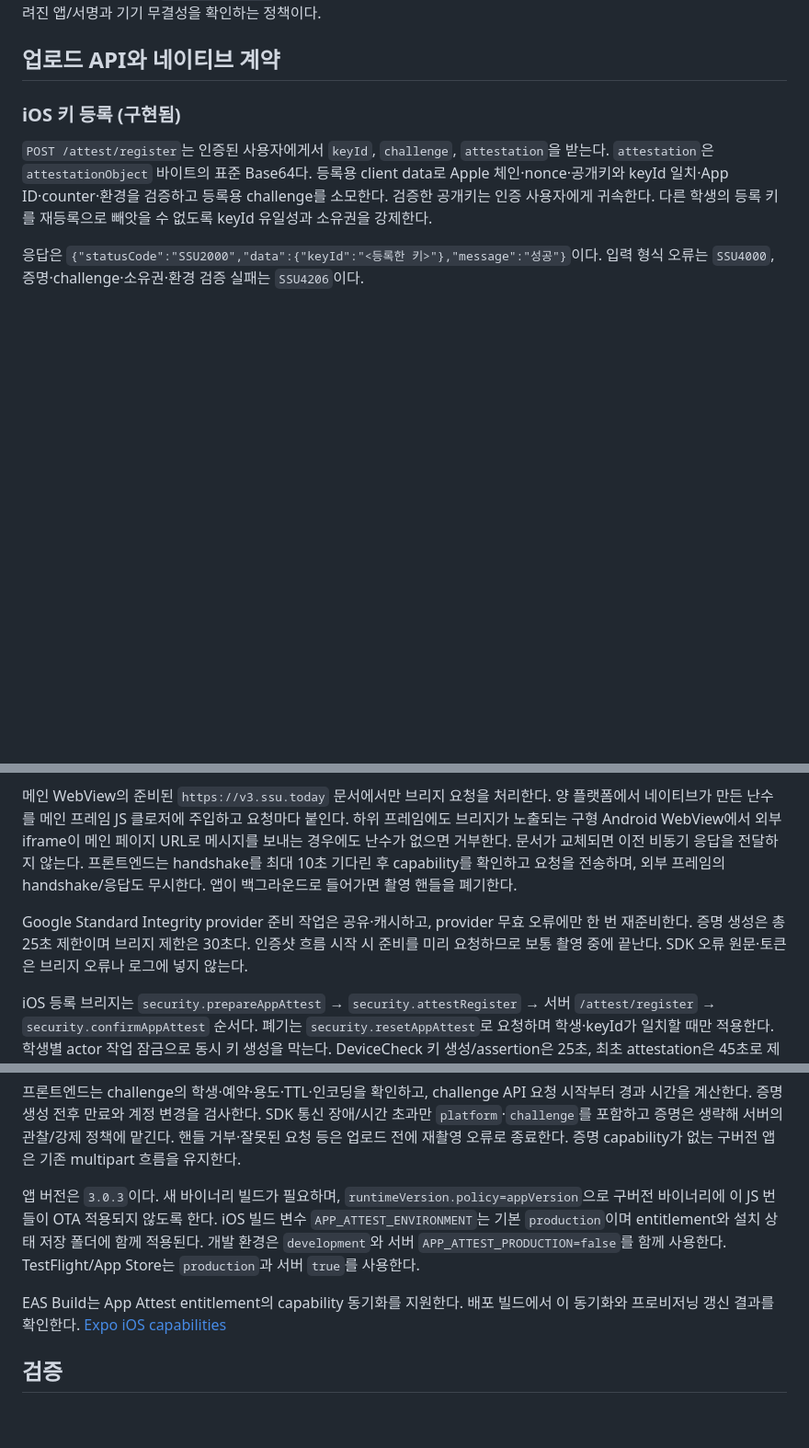
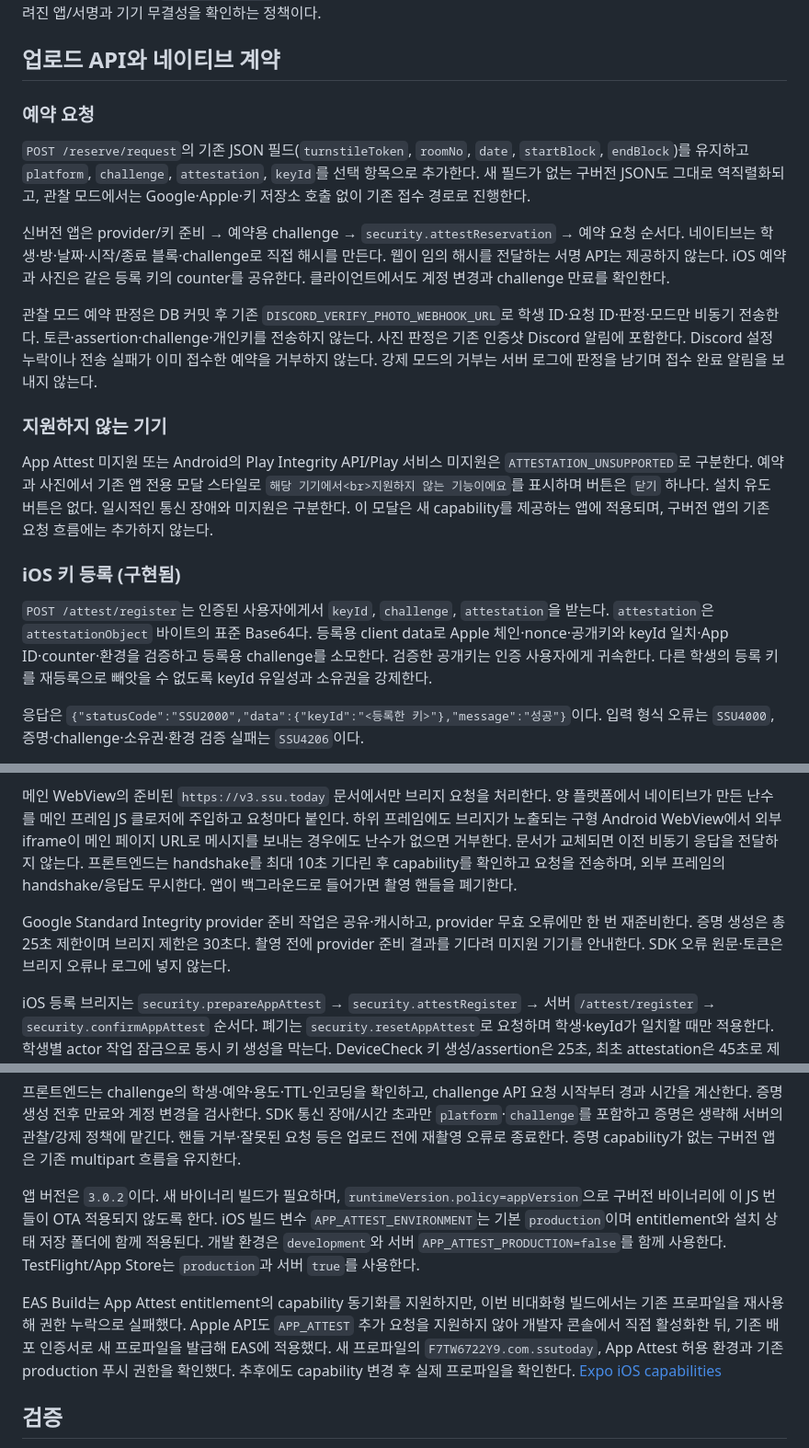
Before and after one commit to jonghokim27/ssutoday-v3, a Markdown page: docs/attestation.md, 3 parts joined by grey strips. Shown at 92% size. Drawn GitHub-style; blank space fills up the shorter version.

```diff
--- a/docs/attestation.md
+++ b/docs/attestation.md
@@ -127,6 +144,18 @@ Google decode 연결 제한은 3초, 응답 제한은 5초다. 같은 증명의
 `MEETS_BASIC_INTEGRITY`만 있거나 `UNEVALUATED`인 판정은 실패다. `accountDetails.appLicensingVerdict`는 현재 필수 조건에 포함하지 않는다. `PLAY_RECOGNIZED`만으로 모든 사이드로드를 구분할 수 있다고 가정하지 않으며, Google Play에서 알려진 앱/서명과 기기 무결성을 확인하는 정책이다.
 
 ## 업로드 API와 네이티브 계약
+
+### 예약 요청
+
+`POST /reserve/request`의 기존 JSON 필드(`turnstileToken`, `roomNo`, `date`, `startBlock`, `endBlock`)를 유지하고 `platform`, `challenge`, `attestation`, `keyId`를 선택 항목으로 추가한다. 새 필드가 없는 구버전 JSON도 그대로 역직렬화되고, 관찰 모드에서는 Google·Apple·키 저장소 호출 없이 기존 접수 경로로 진행한다.
+
+신버전 앱은 provider/키 준비 → 예약용 challenge → `security.attestReservation` → 예약 요청 순서다. 네이티브는 학생·방·날짜·시작/종료 블록·challenge로 직접 해시를 만든다. 웹이 임의 해시를 전달하는 서명 API는 제공하지 않는다. iOS 예약과 사진은 같은 등록 키의 counter를 공유한다. 클라이언트에서도 계정 변경과 challenge 만료를 확인한다.
+
+관찰 모드 예약 판정은 DB 커밋 후 기존 `DISCORD_VERIFY_PHOTO_WEBHOOK_URL`로 학생 ID·요청 ID·판정·모드만 비동기 전송한다. 토큰·assertion·challenge·개인키를 전송하지 않는다. 사진 판정은 기존 인증샷 Discord 알림에 포함한다. Discord 설정 누락이나 전송 실패가 이미 접수한 예약을 거부하지 않는다. 강제 모드의 거부는 서버 로그에 판정을 남기며 접수 완료 알림을 보내지 않는다.
+
+### 지원하지 않는 기기
+
+App Attest 미지원 또는 Android의 Play Integrity API/Play 서비스 미지원은 `ATTESTATION_UNSUPPORTED`로 구분한다. 예약과 사진에서 기존 앱 전용 모달 스타일로 `해당 기기에서<br>지원하지 않는 기능이에요`를 표시하며 버튼은 `닫기` 하나다. 설치 유도 버튼은 없다. 일시적인 통신 장애와 미지원은 구분한다. 이 모달은 새 capability를 제공하는 앱에 적용되며, 구버전 앱의 기존 요청 흐름에는 추가하지 않는다.
 
 ### iOS 키 등록 (구현됨)
 
@@ -181,7 +210,7 @@ Android와 iOS는 앱 내부 `expo-camera`의 `CameraView`에서 촬영한다.
 
 메인 WebView의 준비된 `https://v3.ssu.today` 문서에서만 브리지 요청을 처리한다. 양 플랫폼에서 네이티브가 만든 난수를 메인 프레임 JS 클로저에 주입하고 요청마다 붙인다. 하위 프레임에도 브리지가 노출되는 구형 Android WebView에서 외부 iframe이 메인 페이지 URL로 메시지를 보내는 경우에도 난수가 없으면 거부한다. 문서가 교체되면 이전 비동기 응답을 전달하지 않는다. 프론트엔드는 handshake를 최대 10초 기다린 후 capability를 확인하고 요청을 전송하며, 외부 프레임의 handshake/응답도 무시한다. 앱이 백그라운드로 들어가면 촬영 핸들을 폐기한다.
 
-Google Standard Integrity provider 준비 작업은 공유·캐시하고, provider 무효 오류에만 한 번 재준비한다. 증명 생성은 총 25초 제한이며 브리지 제한은 30초다. 인증샷 흐름 시작 시 준비를 미리 요청하므로 보통 촬영 중에 끝난다. SDK 오류 원문·토큰은 브리지 오류나 로그에 넣지 않는다.
+Google Standard Integrity provider 준비 작업은 공유·캐시하고, provider 무효 오류에만 한 번 재준비한다. 증명 생성은 총 25초 제한이며 브리지 제한은 30초다. 촬영 전에 provider 준비 결과를 기다려 미지원 기기를 안내한다. SDK 오류 원문·토큰은 브리지 오류나 로그에 넣지 않는다.
 
 iOS 등록 브리지는 `security.prepareAppAttest` → `security.attestRegister` → 서버 `/attest/register` → `security.confirmAppAttest` 순서다. 폐기는 `security.resetAppAttest`로 요청하며 학생·keyId가 일치할 때만 적용한다. 학생별 actor 작업 잠금으로 동시 키 생성을 막는다. DeviceCheck 키 생성/assertion은 25초, 최초 attestation은 45초로 제한한다. 지연 콜백은 continuation을 다시 완료할 수 없다. iOS Expo 모듈은 CocoaPods로 자동 연결되며 Swift 핵심 로직은 같은 소스를 Swift Package에서도 테스트한다.
 
@@ -189,9 +218,9 @@ iOS 등록 브리지는 `security.prepareAppAttest` → `security.attestRegister
 
 프론트엔드는 challenge의 학생·예약·용도·TTL·인코딩을 확인하고, challenge API 요청 시작부터 경과 시간을 계산한다. 증명 생성 전후 만료와 계정 변경을 검사한다. SDK 통신 장애/시간 초과만 `platform`·`challenge`를 포함하고 증명은 생략해 서버의 관찰/강제 정책에 맡긴다. 핸들 거부·잘못된 요청 등은 업로드 전에 재촬영 오류로 종료한다. 증명 capability가 없는 구버전 앱은 기존 multipart 흐름을 유지한다.
 
-앱 버전은 `3.0.3`이다. 새 바이너리 빌드가 필요하며, `runtimeVersion.policy=appVersion`으로 구버전 바이너리에 이 JS 번들이 OTA 적용되지 않도록 한다. iOS 빌드 변수 `APP_ATTEST_ENVIRONMENT`는 기본 `production`이며 entitlement와 설치 상태 저장 폴더에 함께 적용된다. 개발 환경은 `development`와 서버 `APP_ATTEST_PRODUCTION=false`를 함께 사용한다. TestFlight/App Store는 `production`과 서버 `true`를 사용한다.
+앱 버전은 `3.0.2`이다. 새 바이너리 빌드가 필요하며, `runtimeVersion.policy=appVersion`으로 구버전 바이너리에 이 JS 번들이 OTA 적용되지 않도록 한다. iOS 빌드 변수 `APP_ATTEST_ENVIRONMENT`는 기본 `production`이며 entitlement와 설치 상태 저장 폴더에 함께 적용된다. 개발 환경은 `development`와 서버 `APP_ATTEST_PRODUCTION=false`를 함께 사용한다. TestFlight/App Store는 `production`과 서버 `true`를 사용한다.
 
-EAS Build는 App Attest entitlement의 capability 동기화를 지원한다. 배포 빌드에서 이 동기화와 프로비저닝 갱신 결과를 확인한다. [Expo iOS capabilities](https://docs.expo.dev/build-reference/ios-capabilities/)
+EAS Build는 App Attest entitlement의 capability 동기화를 지원하지만, 이번 비대화형 빌드에서는 기존 프로파일을 재사용해 권한 누락으로 실패했다. Apple API도 `APP_ATTEST` 추가 요청을 지원하지 않아 개발자 콘솔에서 직접 활성화한 뒤, 기존 배포 인증서로 새 프로파일을 발급해 EAS에 적용했다. 새 프로파일의 `F7TW6722Y9.com.ssutoday`, App Attest 허용 환경과 기존 production 푸시 권한을 확인했다. 추후에도 capability 변경 후 실제 프로파일을 확인한다. [Expo iOS capabilities](https://docs.expo.dev/build-reference/ios-capabilities/)
 
 ## 검증
 
```
Also changed, not shown: other parts of docs/attestation.md (+25 -8 lines), docs/attestation-security-review.md (added, +40 -0 lines), plan.md (+1 -1 lines).
